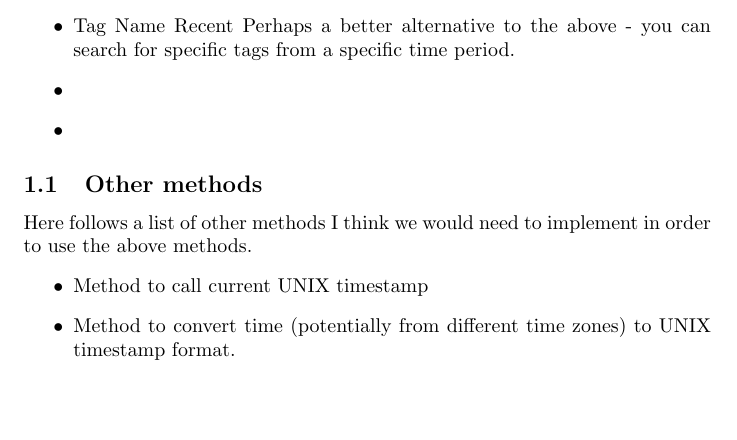
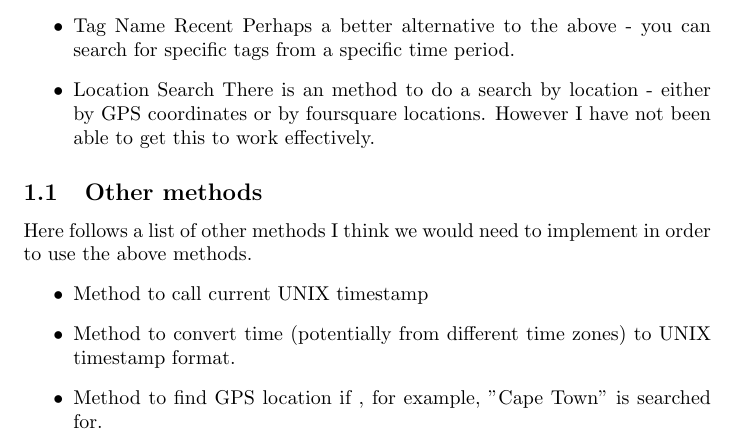
Before and after one commit to IMQS/Omicron, a LaTeX document (Sprint 1/Social APIs/Instagram_API.tex): part of page 1 of 2, cut so that both start at the same text, the shorter picture padded with empty space. Compiled offline with pdfLaTeX.

Commit message:
Updated Instagram_api

```diff
--- a/Sprint 1/Social APIs/Instagram_API.tex
+++ b/Sprint 1/Social APIs/Instagram_API.tex
@@ -13,8 +13,8 @@ Here follows a list of methods that I think would be helpful to the project.
 This returns information about how many times a certain tag has been used. This could be useful to see if there are any results that have used, for example, 'NoWater' as a tag. If it can be joined with the above this will give us our info.
 \item{Tag Name Recent}
 Perhaps a better alternative to the above - you can search for specific tags from a specific time period.
-\item{}
-\item{}
+\item{Location Search}
+There is an method to do a search by location - either by GPS coordinates or by foursquare locations. However I have not been able to get this to work effectively.
 \end{itemize}
 
 \subsection{Other methods}
@@ -22,6 +22,7 @@ Here follows a list of other methods I think we would need to implement in order
 \begin{itemize}
 \item{Method to call current UNIX timestamp}
 \item{Method to convert time (potentially from different time zones) to UNIX timestamp format.}
+\item{Method to find GPS location if , for example, "Cape Town" is searched for.}
 \end{itemize}
 
 \section{Impediments}
```
